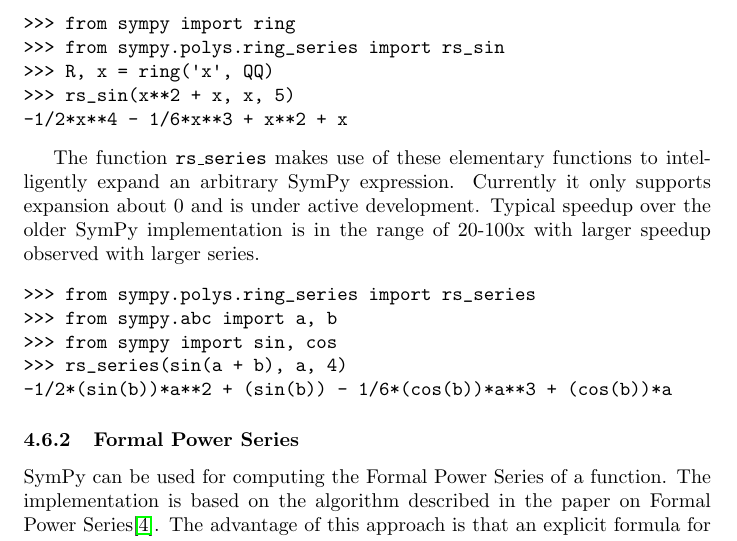
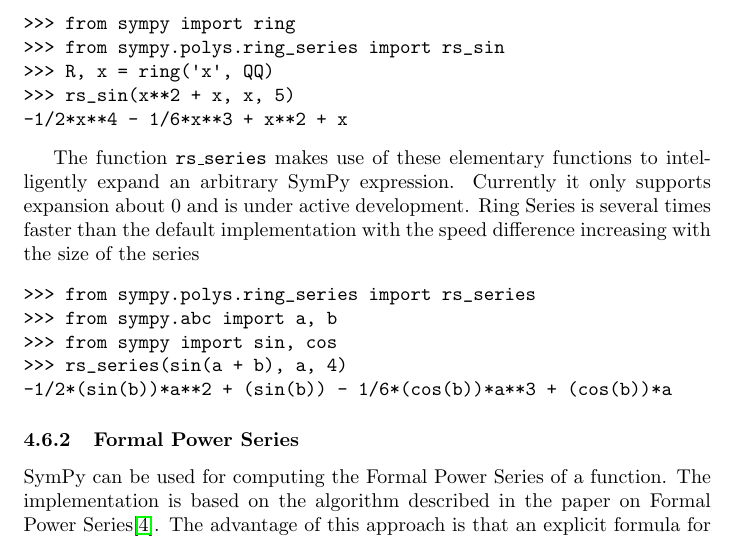
Before and after one commit to scolobb/sympy-paper, a LaTeX document (paper.tex, which reads series.tex): part of page 14 of 19, cut so that both start at the same text. Compiled offline with pdfLaTeX.

Commit message:
Removed the exact speedup as no benchmark added yet. TODO- Add reference to benchmark.

```diff
--- a/series.tex
+++ b/series.tex
@@ -38,9 +38,9 @@
 
 The function \texttt{rs\_series} makes use of these elementary functions to
 intelligently expand an arbitrary SymPy expression. Currently it only supports
-expansion about 0 and is under active development. Typical speedup over
-the older SymPy implementation is in the range of 20-100x with larger
-speedup observed with larger series.
+expansion about 0 and is under active development. Ring Series is several times
+faster than the default implementation with the speed difference increasing
+with the size of the series
 
 \begin{verbatim}
 >>> from sympy.polys.ring_series import rs_series
```
